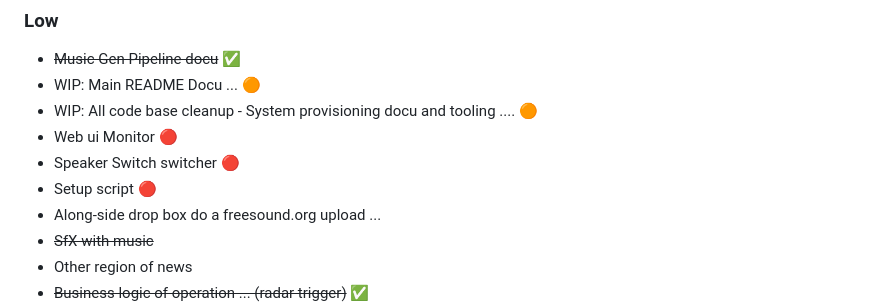
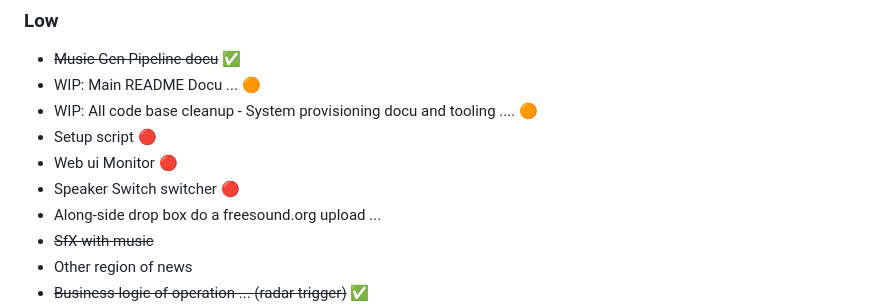
Before and after one commit to dattasaurabh82/current_state, a Markdown page: README.md, the part around the change. Drawn GitHub-style.

Commit message:
Updated readme's ToDos

```diff
--- a/README.md
+++ b/README.md
@@ -7,9 +7,9 @@
 - ~~Music Gen Pipeline docu~~ ✅
 - WIP: Main README Docu ... 🟠
 - WIP: All code base cleanup - System provisioning docu and tooling .... 🟠
+- Setup script 🔴
 - Web ui Monitor 🔴
 - Speaker Switch switcher 🔴
-- Setup script 🔴
 - Along-side drop box do a freesound.org upload ...
 - ~~SfX with music~~
 - Other region of news
```
